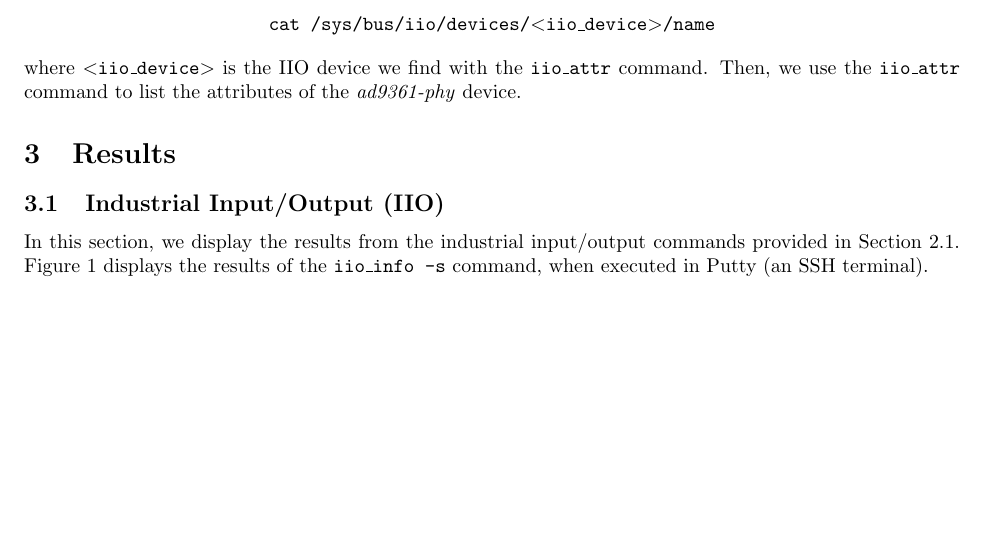
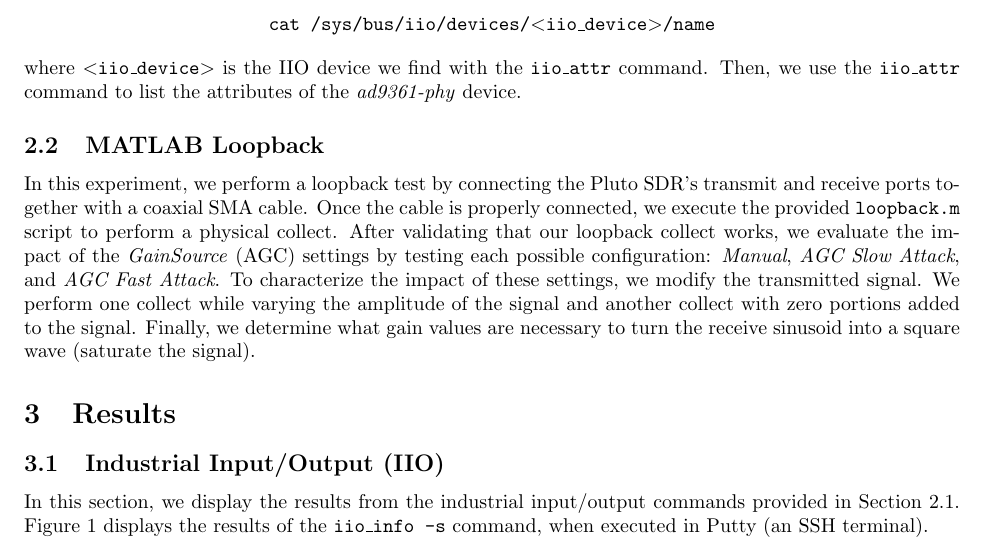
Before and after one commit to osowatzke/ECE_531_Labs, a LaTeX document (2/lab_report.tex): part of page 2 of 4 before the commit and part of page 2 of 5 after it, cut so that both start at the same text, the shorter picture padded with empty space. Compiled offline with pdfLaTeX.

Commit message:
Explaining MATLAB loopback test

```diff
--- a/2/lab_report.tex
+++ b/2/lab_report.tex
@@ -56,6 +56,9 @@ Next, we use the \texttt{iio\_attr} command in the SSH terminal to locate the \t
 
 where \texttt{$<$iio\_device$>$} is the IIO device we find with the \texttt{iio\_attr} command. Then, we use the \texttt{iio\_attr} command to list the attributes of the \textit{ad9361-phy} device.
 
+\subsection{MATLAB Loopback}
+
+In this experiment, we perform a loopback test by connecting the Pluto SDR's transmit and receive ports together with a coaxial SMA cable. Once the cable is properly connected, we execute the provided \texttt{loopback.m} script to perform a physical collect. After validating that our loopback collect works, we evaluate the impact of the \textit{GainSource} (AGC) settings by testing each possible configuration: \textit{Manual}, \textit{AGC Slow Attack}, and \textit{AGC Fast Attack}. To characterize the impact of these settings, we modify the transmitted signal. We perform one collect while varying the amplitude of the signal and another collect with zero portions added to the signal. Finally, we determine what gain values are necessary to turn the receive sinusoid into a square wave (saturate the signal).
 
 \section{Results}
 \subsection{Industrial Input/Output (IIO)}
```
